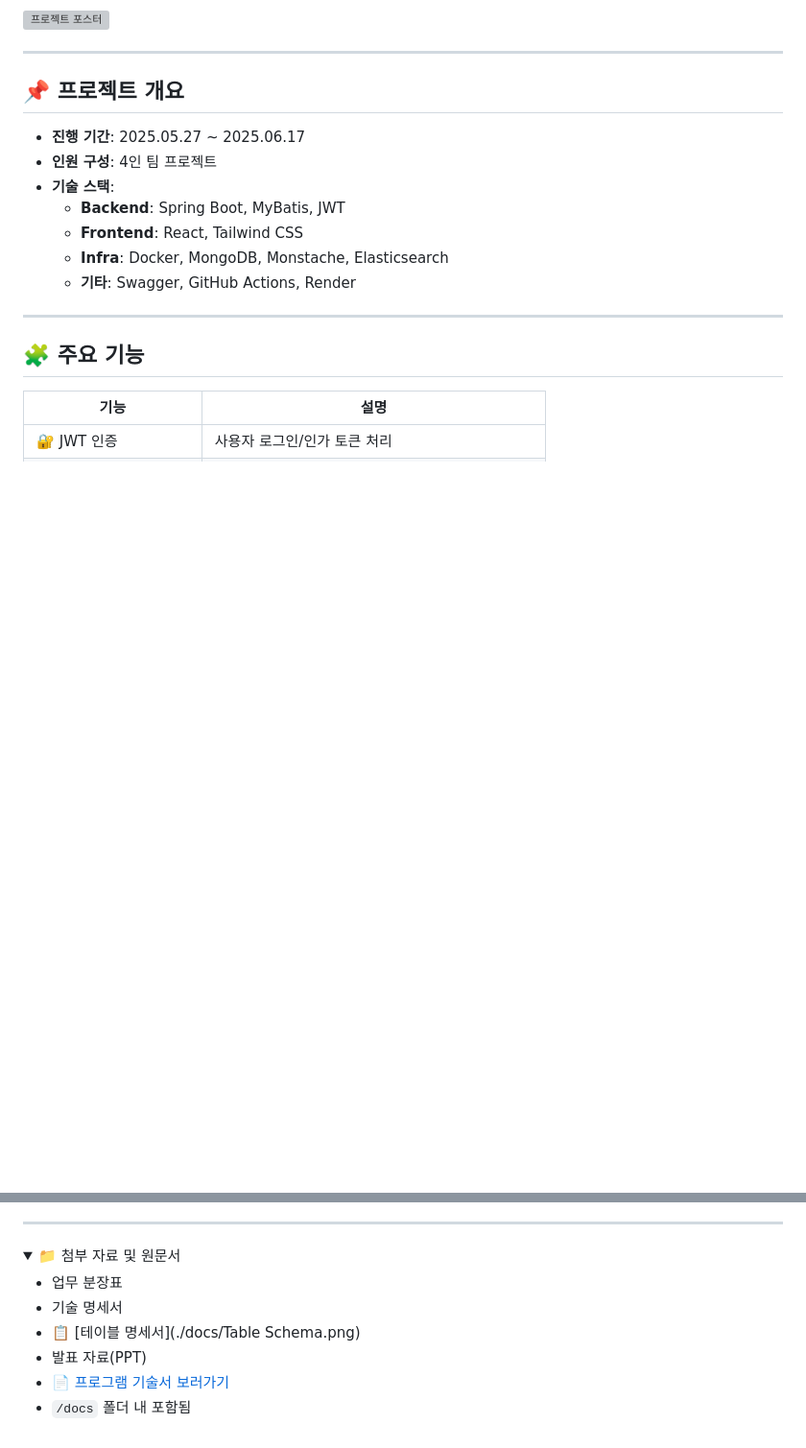
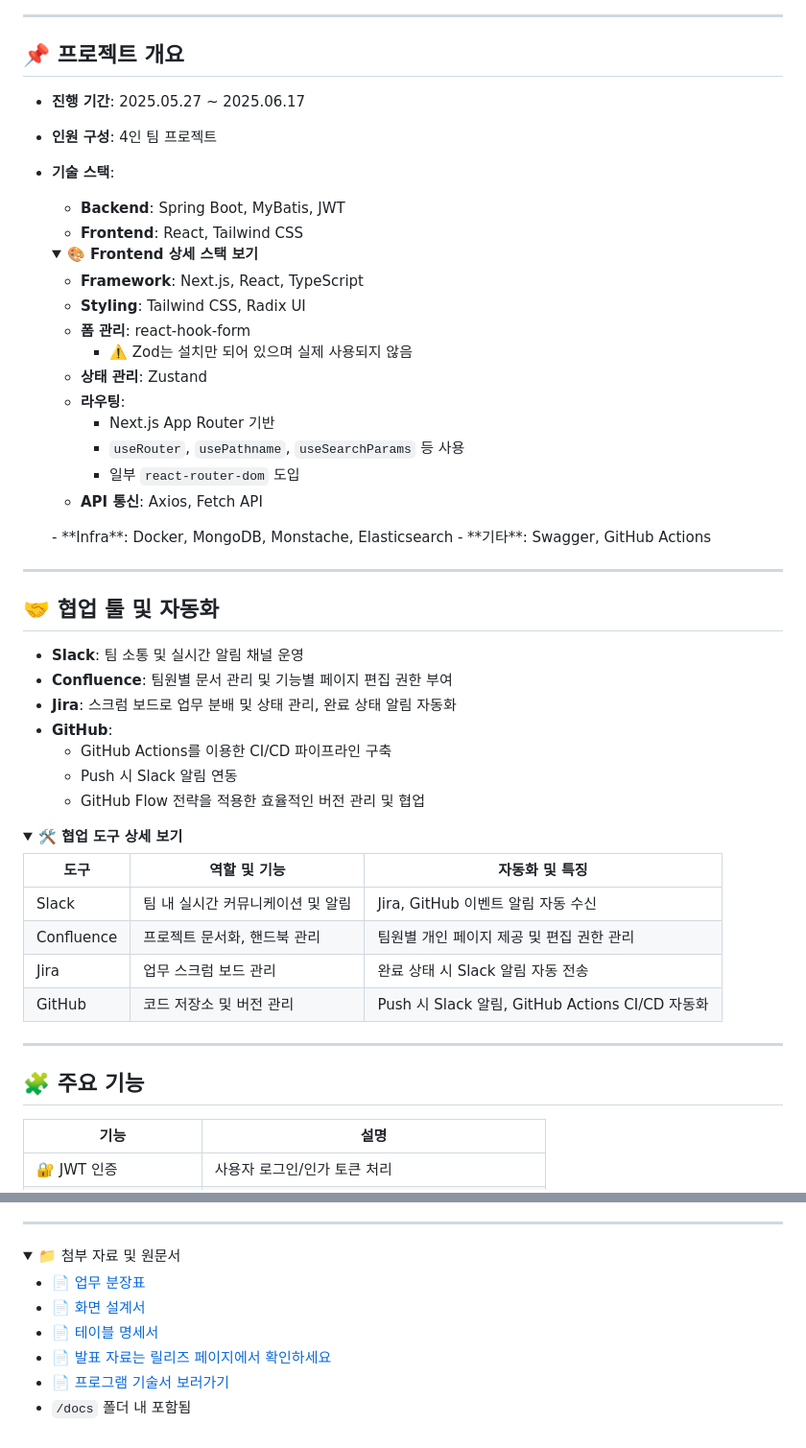
Before and after one commit to yuriuser126/ElasticSearch_pj5, a Markdown page: README.md, 2 parts joined by grey strips. Shown at 96% size. Rendered like a GitHub page; folded sections open; blank space fills up the shorter version; grey boxes are pictures that could not be loaded.

```diff
--- a/README.md
+++ b/README.md
@@ -17,8 +21,47 @@
 - **기술 스택**:
   - **Backend**: Spring Boot, MyBatis, JWT
   - **Frontend**: React, Tailwind CSS
+  <details>
+    <summary><strong>🎨 Frontend 상세 스택 보기</strong></summary>
+
+    - **Framework**: Next.js, React, TypeScript
+    - **Styling**: Tailwind CSS, Radix UI
+    - **폼 관리**: react-hook-form
+      - ⚠️ Zod는 설치만 되어 있으며 실제 사용되지 않음
+    - **상태 관리**: Zustand
+    - **라우팅**:
+      - Next.js App Router 기반
+      - `useRouter`, `usePathname`, `useSearchParams` 등 사용
+      - 일부 `react-router-dom` 도입
+    - **API 통신**: Axios, Fetch API
+
+  </details>
   - **Infra**: Docker, MongoDB, Monstache, Elasticsearch
-  - **기타**: Swagger, GitHub Actions, Render
+  - **기타**: Swagger, GitHub Actions
+
+---
+
+## 🤝 협업 툴 및 자동화
+
+- **Slack**: 팀 소통 및 실시간 알림 채널 운영
+- **Confluence**: 팀원별 문서 관리 및 기능별 페이지 편집 권한 부여
+- **Jira**: 스크럼 보드로 업무 분배 및 상태 관리, 완료 상태 알림 자동화
+- **GitHub**:
+  - GitHub Actions를 이용한 CI/CD 파이프라인 구축
+  - Push 시 Slack 알림 연동
+  - GitHub Flow 전략을 적용한 효율적인 버전 관리 및 협업
+
+<details>
+  <summary><strong>🛠️ 협업 도구 상세 보기</strong></summary>
+
+| 도구          | 역할 및 기능                                      | 자동화 및 특징                                |
+|---------------|-------------------------------------------------|---------------------------------------------|
+| Slack         | 팀 내 실시간 커뮤니케이션 및 알림                 | Jira, GitHub 이벤트 알림 자동 수신          |
+| Confluence    | 프로젝트 문서화, 핸드북 관리                      | 팀원별 개인 페이지 제공 및 편집 권한 관리    |
+| Jira          | 업무 스크럼 보드 관리                             | 완료 상태 시 Slack 알림 자동 전송             |
+| GitHub        | 코드 저장소 및 버전 관리                          | Push 시 Slack 알림, GitHub Actions CI/CD 자동화 |
+
+</details>
 
 ---
 
@@ -184,10 +231,11 @@
 <details>
 <summary>📁 첨부 자료 및 원문서</summary>
 
-- 업무 분장표
-- 기술 명세서
-- 📋 [테이블 명세서](./docs/Table Schema.png)
-- 발표 자료(PPT)
+
+- 📄 [업무 분장표](./docs/Team_Task_Assignment_Phase5.pdf)
+- 📄 [화면 설계서](./docs/UI-Design-Document/README.md)
+- 📄 [테이블 명세서](./docs/Table%20Schema.png)
+- 📄 [발표 자료는 릴리즈 페이지에서 확인하세요](https://github.com/yuriuser126/ElasticSearch_pj5/releases)
 - 📄 [프로그램 기술서 보러가기](./docs/tech-doc.md)
 - `/docs` 폴더 내 포함됨
 
```
Also changed, not shown: other parts of README.md (+22 -14 lines).
